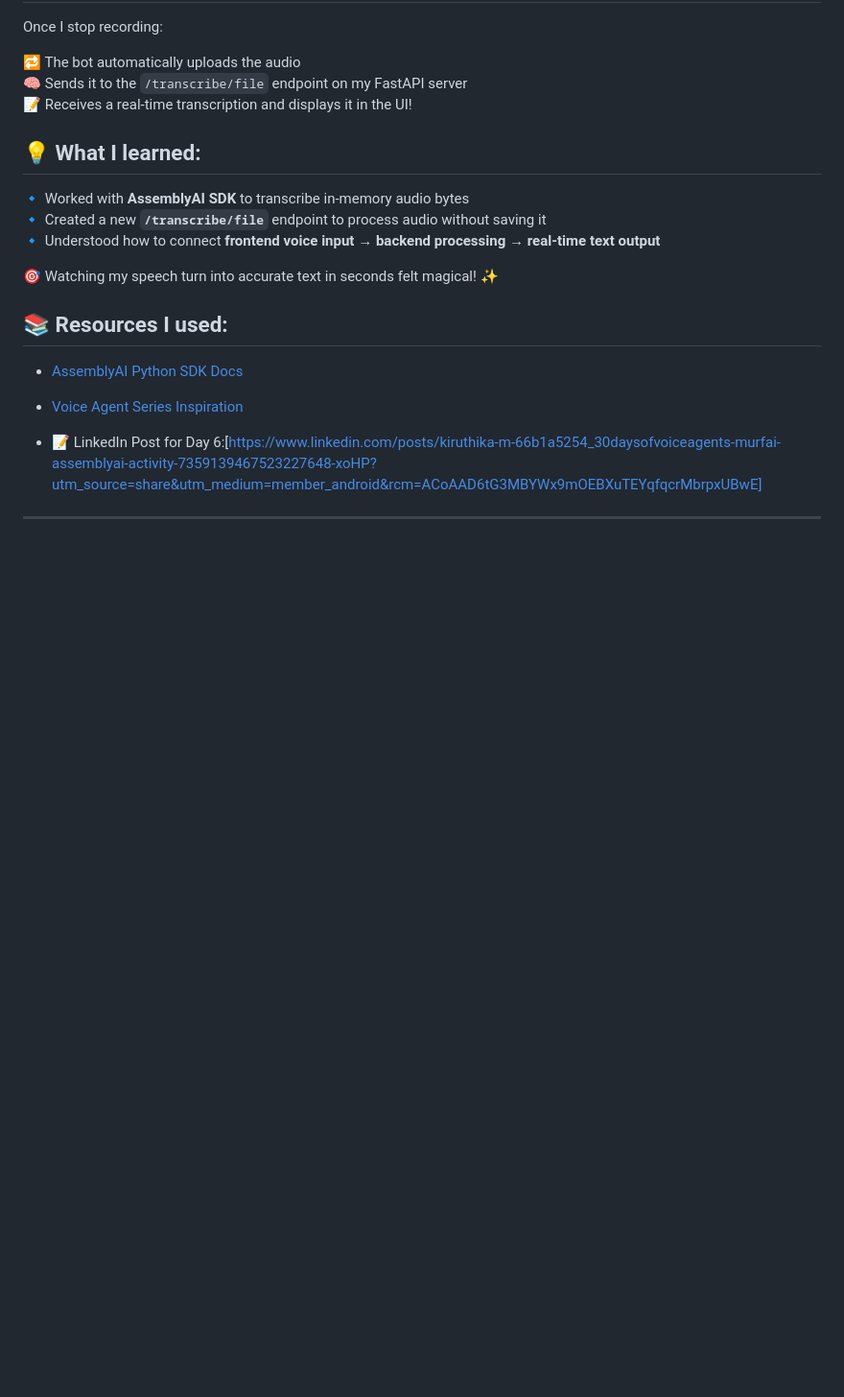
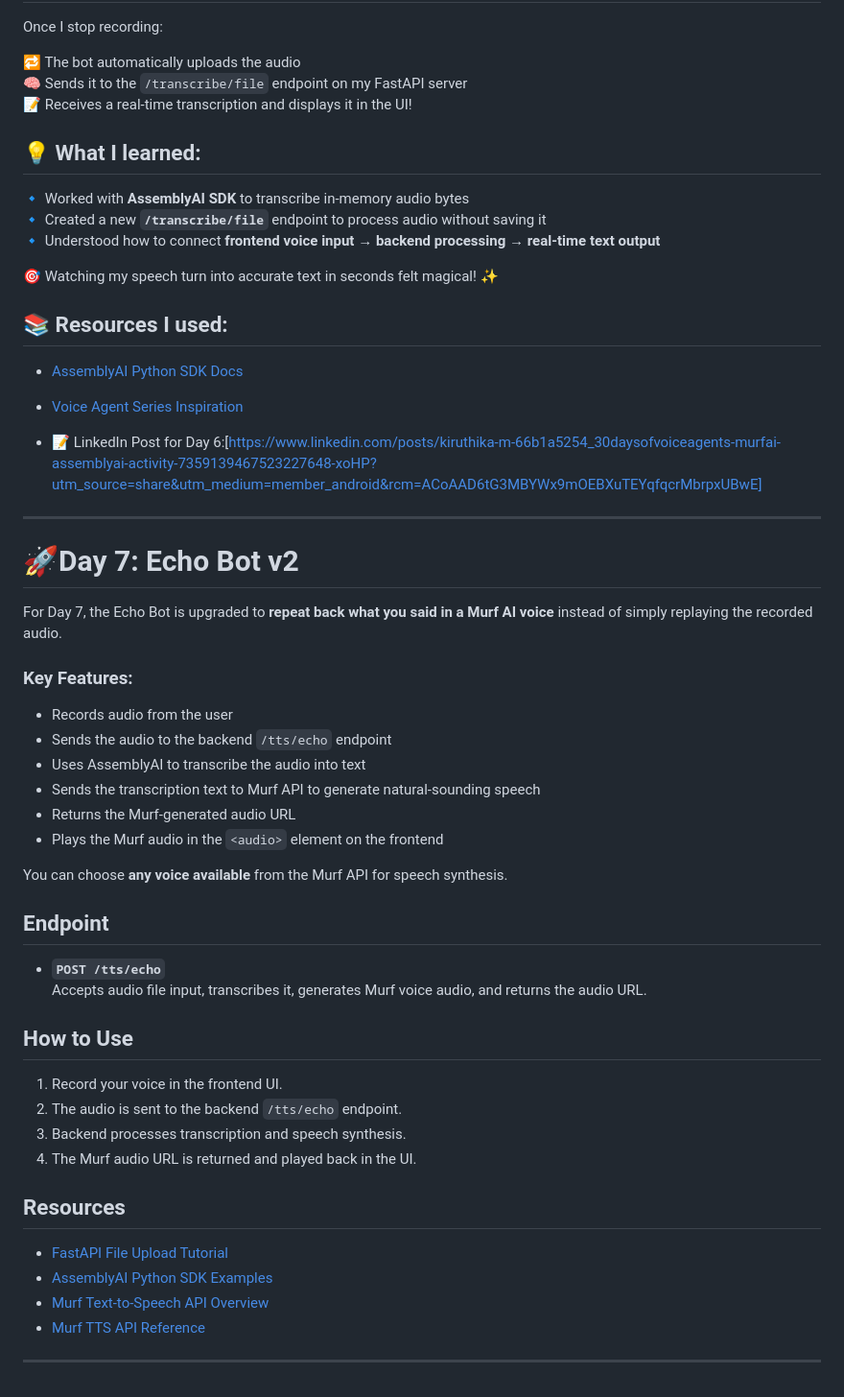
Before and after one commit to Vaishnavi6825/orca-assistant, a Markdown page: README.md, the part around the change. Shown at 96% size. Drawn GitHub-style; blank space fills up the shorter version.

```diff
--- a/README.md
+++ b/README.md
@@ -191,3 +191,37 @@ Once I stop recording:
 - 📝 LinkedIn Post for Day 6:[https://www.linkedin.com/posts/kiruthika-m-66b1a5254_30daysofvoiceagents-murfai-assemblyai-activity-7359139467523227648-xoHP?utm_source=share&utm_medium=member_android&rcm=ACoAAD6tG3MBYWx9mOEBXuTEYqfqcrMbrpxUBwE]
 
 ---
+
+# 🚀Day 7: Echo Bot v2
+For Day 7, the Echo Bot is upgraded to **repeat back what you said in a Murf AI voice** instead of simply replaying the recorded audio.
+
+### Key Features:
+- Records audio from the user
+- Sends the audio to the backend `/tts/echo` endpoint
+- Uses AssemblyAI to transcribe the audio into text
+- Sends the transcription text to Murf API to generate natural-sounding speech
+- Returns the Murf-generated audio URL
+- Plays the Murf audio in the `<audio>` element on the frontend
+
+You can choose **any voice available** from the Murf API for speech synthesis.
+
+## Endpoint
+
+- **`POST /tts/echo`**
+  Accepts audio file input, transcribes it, generates Murf voice audio, and returns the audio URL.
+
+## How to Use
+
+1. Record your voice in the frontend UI.
+2. The audio is sent to the backend `/tts/echo` endpoint.
+3. Backend processes transcription and speech synthesis.
+4. The Murf audio URL is returned and played back in the UI.
+
+## Resources
+
+- [FastAPI File Upload Tutorial](https://fastapi.tiangolo.com/tutorial/request-files/)
+- [AssemblyAI Python SDK Examples](https://github.com/AssemblyAI/assemblyai-python-sdk?tab=readme-ov-file#core-examples)
+- [Murf Text-to-Speech API Overview](https://murf.ai/api/docs/text-to-speech/overview)
+- [Murf TTS API Reference](https://murf.ai/api/docs/api-reference/text-to-speech/generate)
+
+---
```
